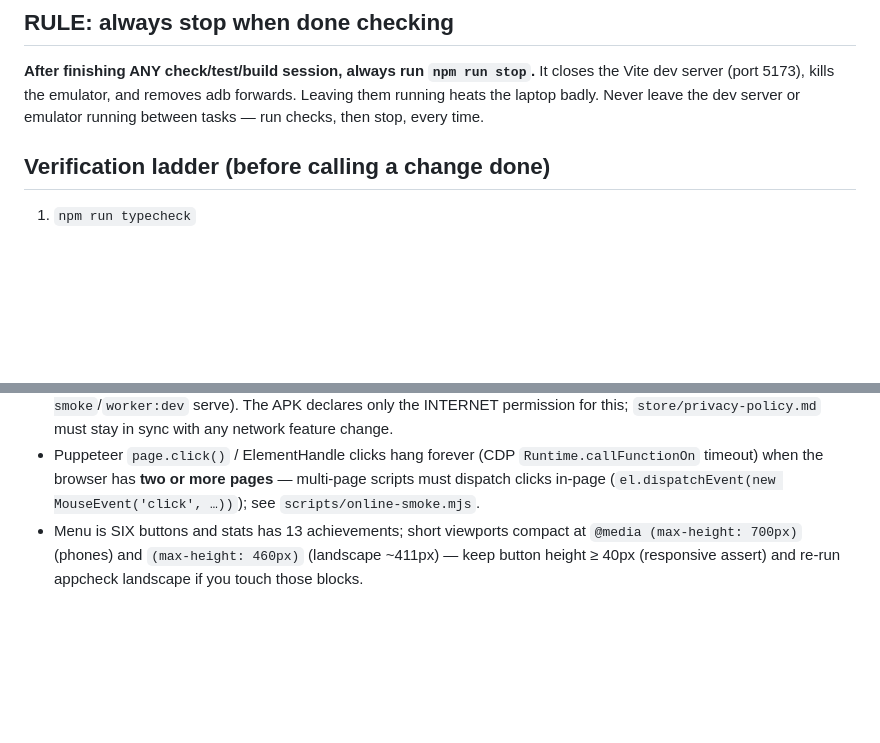
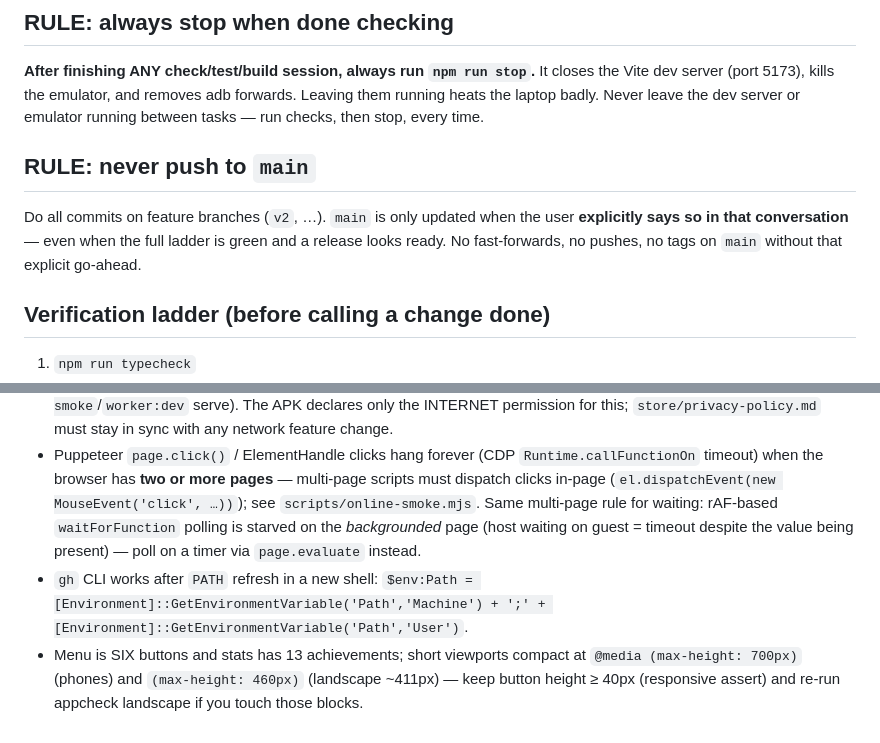
Before and after one commit to Frrz23/baghchal, a Markdown page: AGENTS.md, 2 parts joined by grey strips. GitHub-like rendering; blank space fills up the shorter version.

Commit message:
AGENTS: never push main without explicit go-ahead; multi-page rAF + gh PATH gotchas

```diff
--- a/AGENTS.md
+++ b/AGENTS.md
@@ -32,6 +32,13 @@ undo/history, local stats/achievements (13).
 It closes the Vite dev server (port 5173), kills the emulator, and removes adb
 forwards. Leaving them running heats the laptop badly. Never leave the dev
 server or emulator running between tasks — run checks, then stop, every time.
+
+## RULE: never push to `main`
+
+Do all commits on feature branches (`v2`, …). `main` is only updated when the
+user **explicitly says so in that conversation** — even when the full ladder is
+green and a release looks ready. No fast-forwards, no pushes, no tags on
+`main` without that explicit go-ahead.
 
 ## Verification ladder (before calling a change done)
 
@@ -80,6 +87,11 @@ server or emulator running between tasks — run checks, then stop, every time.
   `Runtime.callFunctionOn` timeout) when the browser has **two or more
   pages** — multi-page scripts must dispatch clicks in-page
   (`el.dispatchEvent(new MouseEvent('click', …))`); see `scripts/online-smoke.mjs`.
+  Same multi-page rule for waiting: rAF-based `waitForFunction` polling is
+  starved on the *backgrounded* page (host waiting on guest = timeout despite
+  the value being present) — poll on a timer via `page.evaluate` instead.
+- `gh` CLI works after `PATH` refresh in a new shell:
+  `$env:Path = [Environment]::GetEnvironmentVariable('Path','Machine') + ';' + [Environment]::GetEnvironmentVariable('Path','User')`.
 - Menu is SIX buttons and stats has 13 achievements; short viewports compact
   at `@media (max-height: 700px)` (phones) and `(max-height: 460px)`
   (landscape ~411px) — keep button height ≥ 40px (responsive assert) and
```
